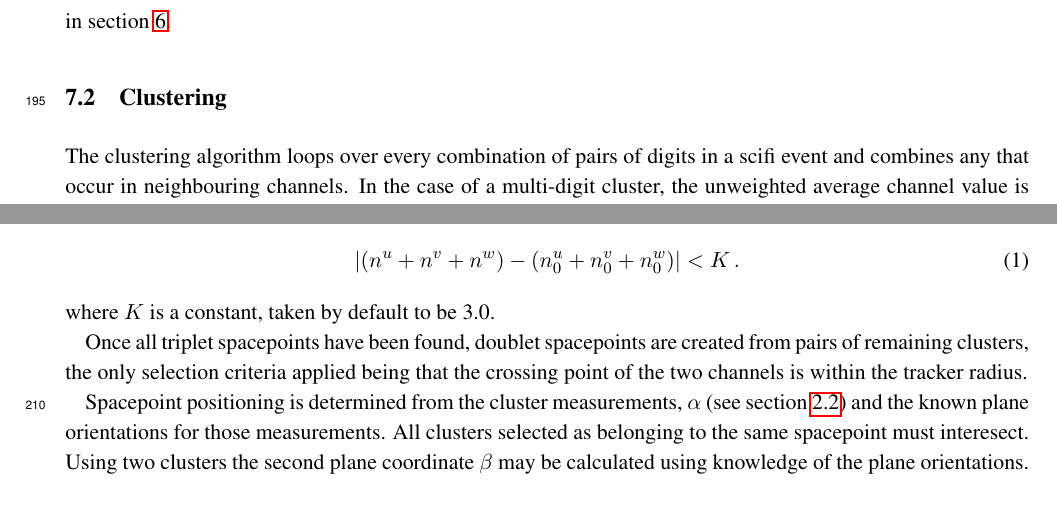
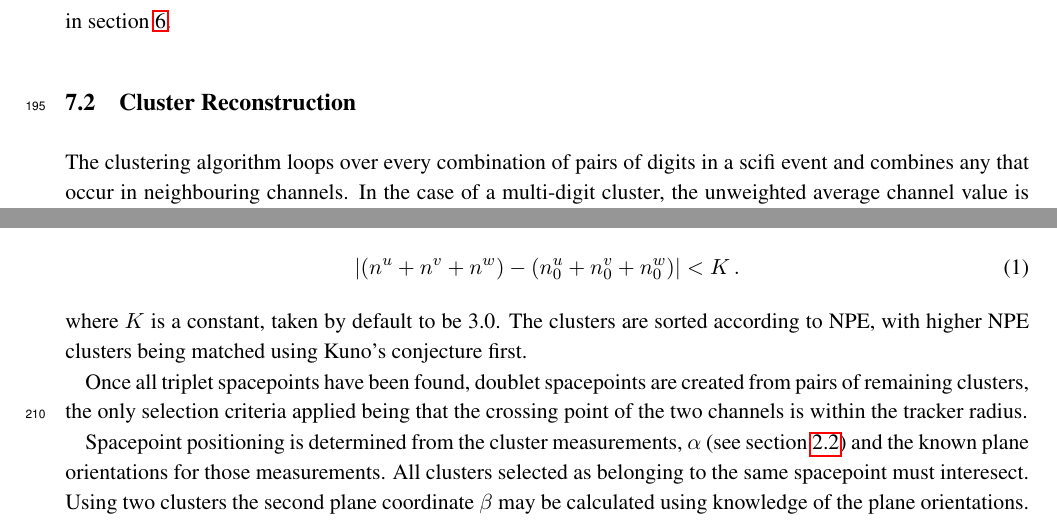
Before and after one commit to mice-software/scifi-software-paper, a LaTeX document (MICETrackerSoftware.tex, which reads 07-Reconstruction/07-Reconstruction.tex): two parts of page 9 of 17, joined at a grey line, cut so that both start at the same text. Compiled offline with pdfLaTeX.

Commit message:
Updates following comments from E. Overton

```diff
--- a/07-Reconstruction/07-Reconstruction.tex
+++ b/07-Reconstruction/07-Reconstruction.tex
@@ -13,7 +13,7 @@ The reconstruction process begins with either real or simulated data and proceed
   \label{subsec:Digitization}
   For real-data the signal from the tracker ADCs is recorded by the DAQ system.  Channel-by-channel calibration constants are used to convert the ADC value to a signal in NPE and the DAQ channel number to tracker channel number.  This information is then used to form a digit.  The analogous process for Monte Carlo data is described in section~\ref{sec:Simulation}.
 
-  \subsection{Clustering}
+  \subsection{Cluster Reconstruction}
   \label{subsec:Clustering}
   The clustering algorithm loops over every combination of pairs of digits in a scifi event and combines any that occur in neighbouring channels. In the case of a multi-digit cluster, the unweighted average channel value is used to define the plane coordinate, $\alpha$, and the NPE is summed.
 
@@ -25,7 +25,7 @@ The reconstruction process begins with either real or simulated data and proceed
   \begin{equation}
     | (n^u + n^v + n^w) - (n^u_0 + n^v_0 + n^w_0) | < K \, .
   \end{equation}
-  where $K$ is a constant, taken by default to be 3.0.
+  where $K$ is a constant, taken by default to be 3.0. The clusters are sorted according to NPE, with higher NPE clusters being matched using Kuno's conjecture first.
 
   Once all triplet spacepoints have been found, doublet spacepoints are created from pairs of remaining clusters, the only selection criteria applied being that the crossing point of the two channels is within the tracker radius.
 
```
Also changed, not shown: 00a-Top-matter/00a-Top-matter.tex (+1 -1 lines), 07-Reconstruction/DataFlow2014.pdf, 07-Reconstruction/DataFlow2014.svg.
